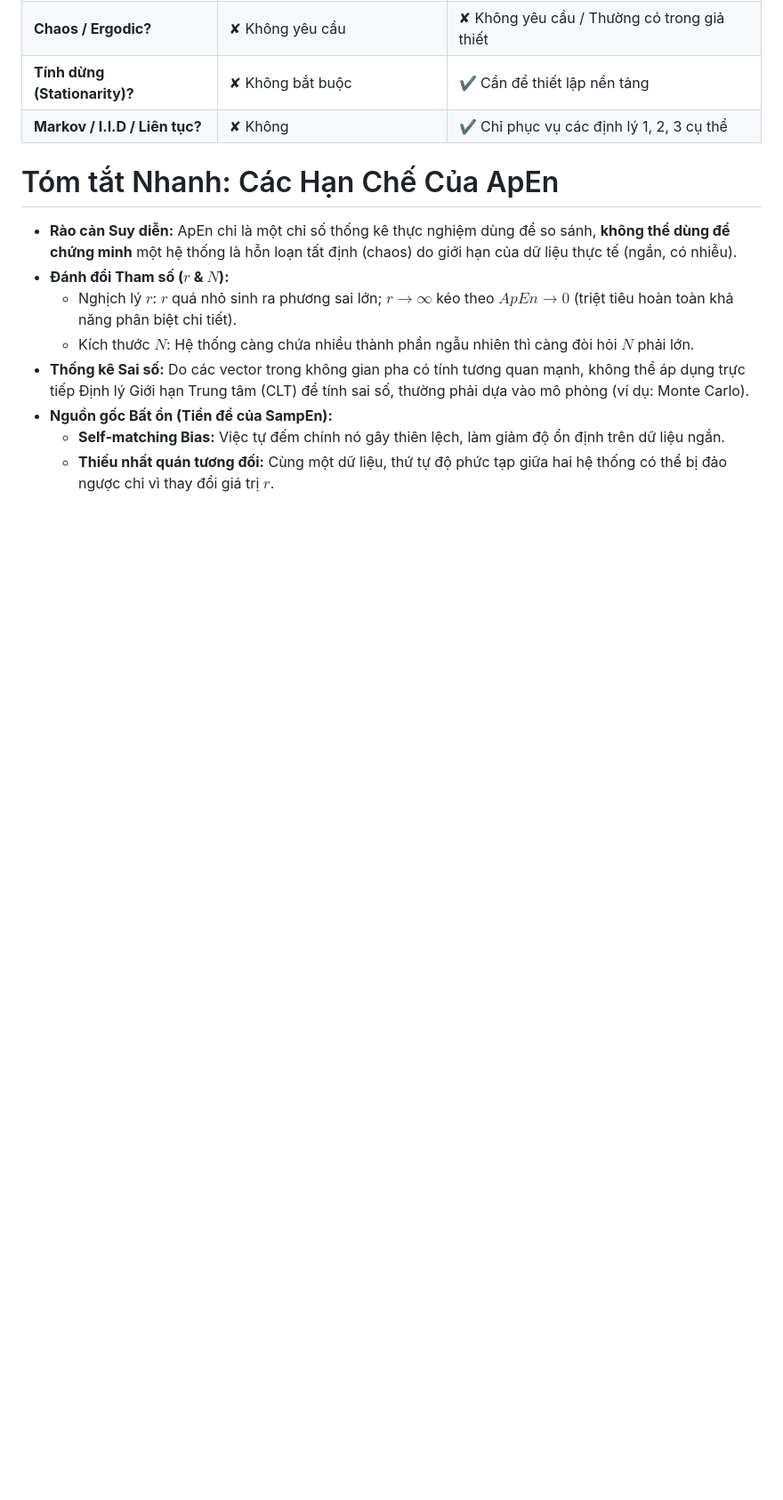
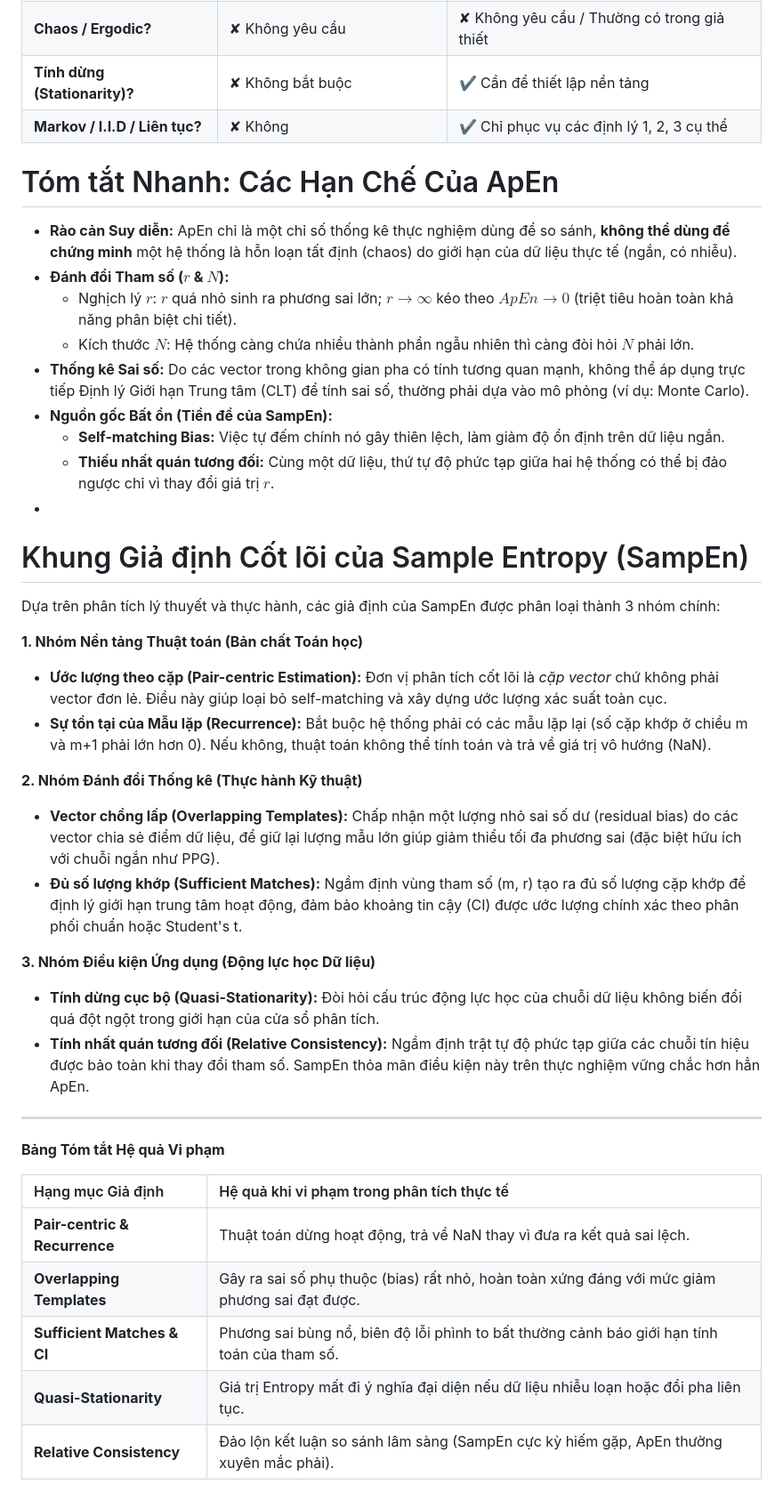
Before and after one commit to Vutu2003/Nonlinear-Time-Series-Analysis, a Markdown page: summary_paper/Pinus_1991_Approximate_Entropy_as_a_Measure_of_System_Complexity.md, the part around the change. Shown at 89% size. GitHub-like rendering; blank space fills up the shorter version.

Commit message:
Add assumptions of Sample Entropy

```diff
--- a/summary_paper/Pinus_1991_Approximate_Entropy_as_a_Measure_of_System_Complexity.md
+++ b/summary_paper/Pinus_1991_Approximate_Entropy_as_a_Measure_of_System_Complexity.md
@@ -197,3 +197,32 @@ Các giả định khắt khe của Pincus chỉ dùng để **thiết lập ch
 *   **Nguồn gốc Bất ổn (Tiền đề của SampEn):**
     *   **Self-matching Bias:** Việc tự đếm chính nó gây thiên lệch, làm giảm độ ổn định trên dữ liệu ngắn.
     *   **Thiếu nhất quán tương đối:** Cùng một dữ liệu, thứ tự độ phức tạp giữa hai hệ thống có thể bị đảo ngược chỉ vì thay đổi giá trị $r$.
+*
+
+# Khung Giả định Cốt lõi của Sample Entropy (SampEn)
+
+Dựa trên phân tích lý thuyết và thực hành, các giả định của SampEn được phân loại thành 3 nhóm chính:
+
+**1. Nhóm Nền tảng Thuật toán (Bản chất Toán học)**
+*   **Ước lượng theo cặp (Pair-centric Estimation):** Đơn vị phân tích cốt lõi là *cặp vector* chứ không phải vector đơn lẻ. Điều này giúp loại bỏ self-matching và xây dựng ước lượng xác suất toàn cục.
+*   **Sự tồn tại của Mẫu lặp (Recurrence):** Bắt buộc hệ thống phải có các mẫu lặp lại (số cặp khớp ở chiều m và m+1 phải lớn hơn 0). Nếu không, thuật toán không thể tính toán và trả về giá trị vô hướng (NaN).
+
+**2. Nhóm Đánh đổi Thống kê (Thực hành Kỹ thuật)**
+*   **Vector chồng lấp (Overlapping Templates):** Chấp nhận một lượng nhỏ sai số dư (residual bias) do các vector chia sẻ điểm dữ liệu, để giữ lại lượng mẫu lớn giúp giảm thiểu tối đa phương sai (đặc biệt hữu ích với chuỗi ngắn như PPG).
+*   **Đủ số lượng khớp (Sufficient Matches):** Ngầm định vùng tham số (m, r) tạo ra đủ số lượng cặp khớp để định lý giới hạn trung tâm hoạt động, đảm bảo khoảng tin cậy (CI) được ước lượng chính xác theo phân phối chuẩn hoặc Student's t.
+
+**3. Nhóm Điều kiện Ứng dụng (Động lực học Dữ liệu)**
+*   **Tính dừng cục bộ (Quasi-Stationarity):** Đòi hỏi cấu trúc động lực học của chuỗi dữ liệu không biến đổi quá đột ngột trong giới hạn của cửa sổ phân tích.
+*   **Tính nhất quán tương đối (Relative Consistency):** Ngầm định trật tự độ phức tạp giữa các chuỗi tín hiệu được bảo toàn khi thay đổi tham số. SampEn thỏa mãn điều kiện này trên thực nghiệm vững chắc hơn hẳn ApEn.
+
+---
+
+**Bảng Tóm tắt Hệ quả Vi phạm**
+
+| Hạng mục Giả định | Hệ quả khi vi phạm trong phân tích thực tế |
+| :--- | :--- |
+| **Pair-centric & Recurrence** | Thuật toán dừng hoạt động, trả về NaN thay vì đưa ra kết quả sai lệch. |
+| **Overlapping Templates** | Gây ra sai số phụ thuộc (bias) rất nhỏ, hoàn toàn xứng đáng với mức giảm phương sai đạt được. |
+| **Sufficient Matches & CI** | Phương sai bùng nổ, biên độ lỗi phình to bất thường cảnh báo giới hạn tính toán của tham số. |
+| **Quasi-Stationarity** | Giá trị Entropy mất đi ý nghĩa đại diện nếu dữ liệu nhiễu loạn hoặc đổi pha liên tục. |
+| **Relative Consistency** | Đảo lộn kết luận so sánh lâm sàng (SampEn cực kỳ hiếm gặp, ApEn thường xuyên mắc phải). |
```
